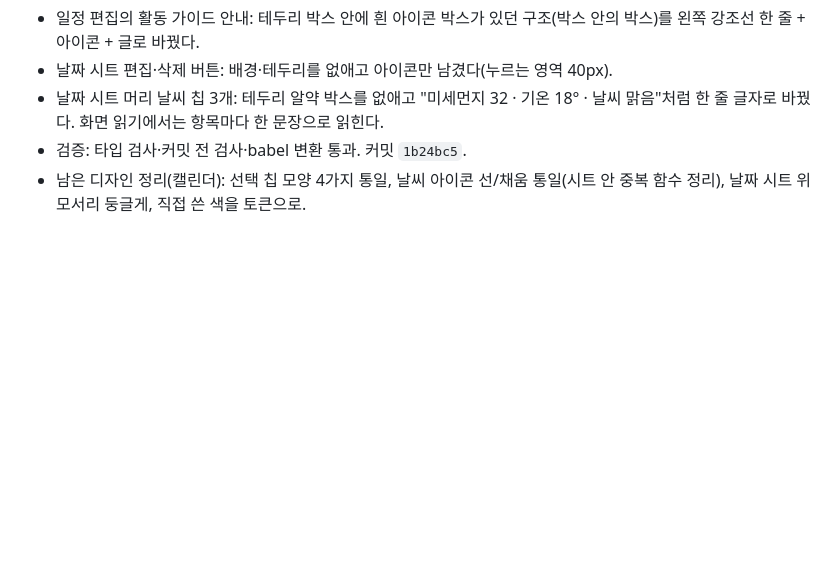
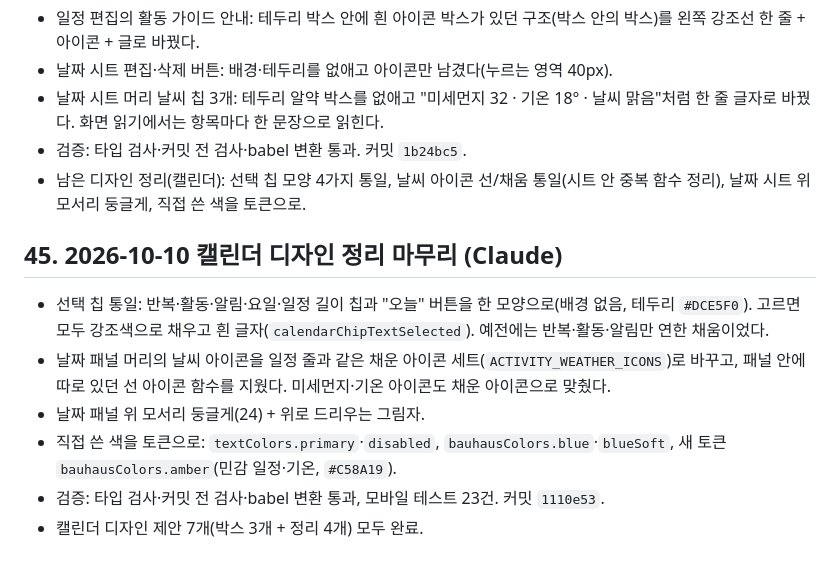
Before and after one commit to vmvvmvvmv/WTD, a Markdown page: WEATHERTODO_HANDOFF.md, the part around the change. Drawn GitHub-style; blank space fills up the shorter version.

Commit message:
작업 기록 업데이트

```diff
--- a/WEATHERTODO_HANDOFF.md
+++ b/WEATHERTODO_HANDOFF.md
@@ -615,3 +615,12 @@ Codex가 시작하려던 작업을 이어서 했다(백엔드 옷차림 파일
 - 날짜 시트 머리 날씨 칩 3개: 테두리 알약 박스를 없애고 "미세먼지 32 · 기온 18° · 날씨 맑음"처럼 한 줄 글자로 바꿨다. 화면 읽기에서는 항목마다 한 문장으로 읽힌다.
 - 검증: 타입 검사·커밋 전 검사·babel 변환 통과. 커밋 `1b24bc5`.
 - 남은 디자인 정리(캘린더): 선택 칩 모양 4가지 통일, 날씨 아이콘 선/채움 통일(시트 안 중복 함수 정리), 날짜 시트 위 모서리 둥글게, 직접 쓴 색을 토큰으로.
+
+## 45. 2026-10-10 캘린더 디자인 정리 마무리 (Claude)
+
+- 선택 칩 통일: 반복·활동·알림·요일·일정 길이 칩과 "오늘" 버튼을 한 모양으로(배경 없음, 테두리 `#DCE5F0`). 고르면 모두 강조색으로 채우고 흰 글자(`calendarChipTextSelected`). 예전에는 반복·활동·알림만 연한 채움이었다.
+- 날짜 패널 머리의 날씨 아이콘을 일정 줄과 같은 채운 아이콘 세트(`ACTIVITY_WEATHER_ICONS`)로 바꾸고, 패널 안에 따로 있던 선 아이콘 함수를 지웠다. 미세먼지·기온 아이콘도 채운 아이콘으로 맞췄다.
+- 날짜 패널 위 모서리 둥글게(24) + 위로 드리우는 그림자.
+- 직접 쓴 색을 토큰으로: `textColors.primary`·`disabled`, `bauhausColors.blue`·`blueSoft`, 새 토큰 `bauhausColors.amber`(민감 일정·기온, `#C58A19`).
+- 검증: 타입 검사·커밋 전 검사·babel 변환 통과, 모바일 테스트 23건. 커밋 `1110e53`.
+- 캘린더 디자인 제안 7개(박스 3개 + 정리 4개) 모두 완료.
```
